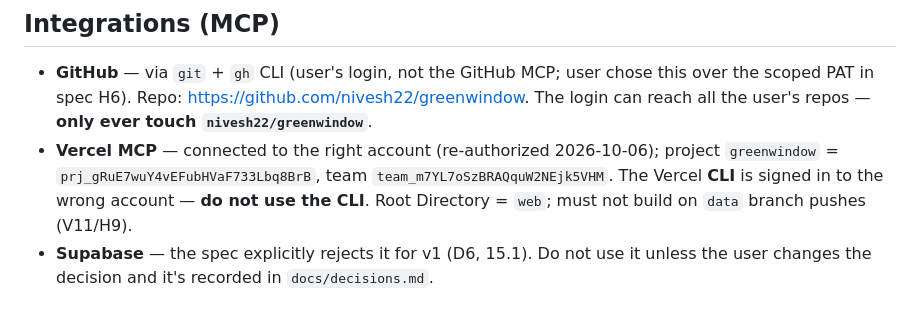
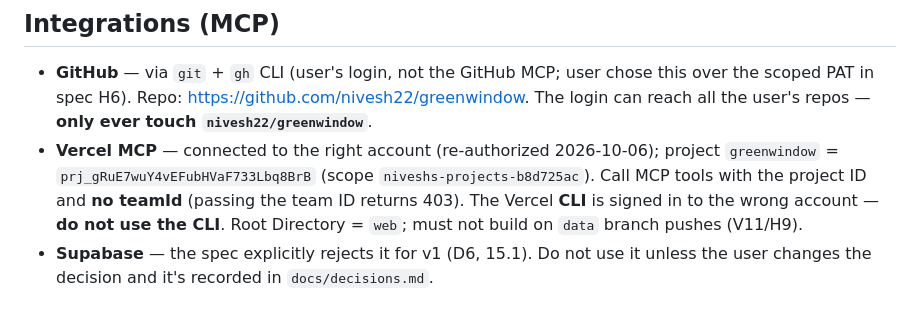
Before and after one commit to nivesh22/greenwindow, a Markdown page: CLAUDE.md, the part around the change. Rendered like a GitHub page.

Commit message:
CLAUDE.md: Vercel MCP usage note
Co-Authored-By: Claude Opus 5.5 <noreply@anthropic.com>
Claude-Session: https://claude.ai/code/session_01TwiSndJxTswHBR4cxnG6Z7

```diff
--- a/CLAUDE.md
+++ b/CLAUDE.md
@@ -42,7 +42,7 @@ A GitHub Actions pipeline (Python 3.11, every 6h at minute :17) fetches GB carbo
 
 ## Integrations (MCP)
 - **GitHub** — via `git` + `gh` CLI (user's login, not the GitHub MCP; user chose this over the scoped PAT in spec H6). Repo: https://github.com/nivesh22/greenwindow. The login can reach all the user's repos — **only ever touch `nivesh22/greenwindow`**.
-- **Vercel MCP** — connected to the right account (re-authorized 2026-10-06); project `greenwindow` = `prj_gRuE7wuY4vEFubHVaF733Lbq8BrB`, team `team_m7YL7oSzBRAQquW2NEjk5VHM`. The Vercel **CLI** is signed in to the wrong account — **do not use the CLI**. Root Directory = `web`; must not build on `data` branch pushes (V11/H9).
+- **Vercel MCP** — connected to the right account (re-authorized 2026-10-06); project `greenwindow` = `prj_gRuE7wuY4vEFubHVaF733Lbq8BrB` (scope `niveshs-projects-b8d725ac`). Call MCP tools with the project ID and **no teamId** (passing the team ID returns 403). The Vercel **CLI** is signed in to the wrong account — **do not use the CLI**. Root Directory = `web`; must not build on `data` branch pushes (V11/H9).
 - **Supabase** — the spec explicitly rejects it for v1 (D6, 15.1). Do not use it unless the user changes the decision and it's recorded in `docs/decisions.md`.
 
 ## Wording rules worth repeating
```
